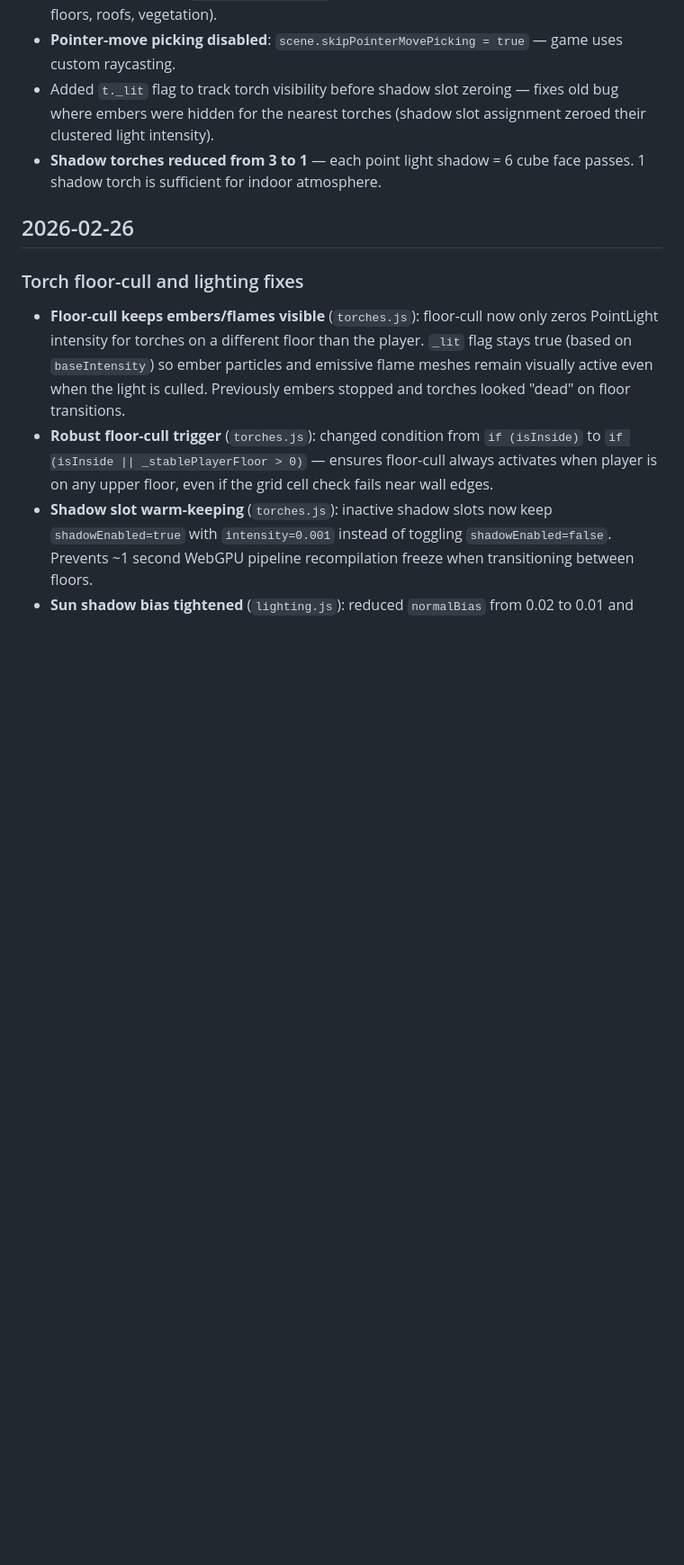
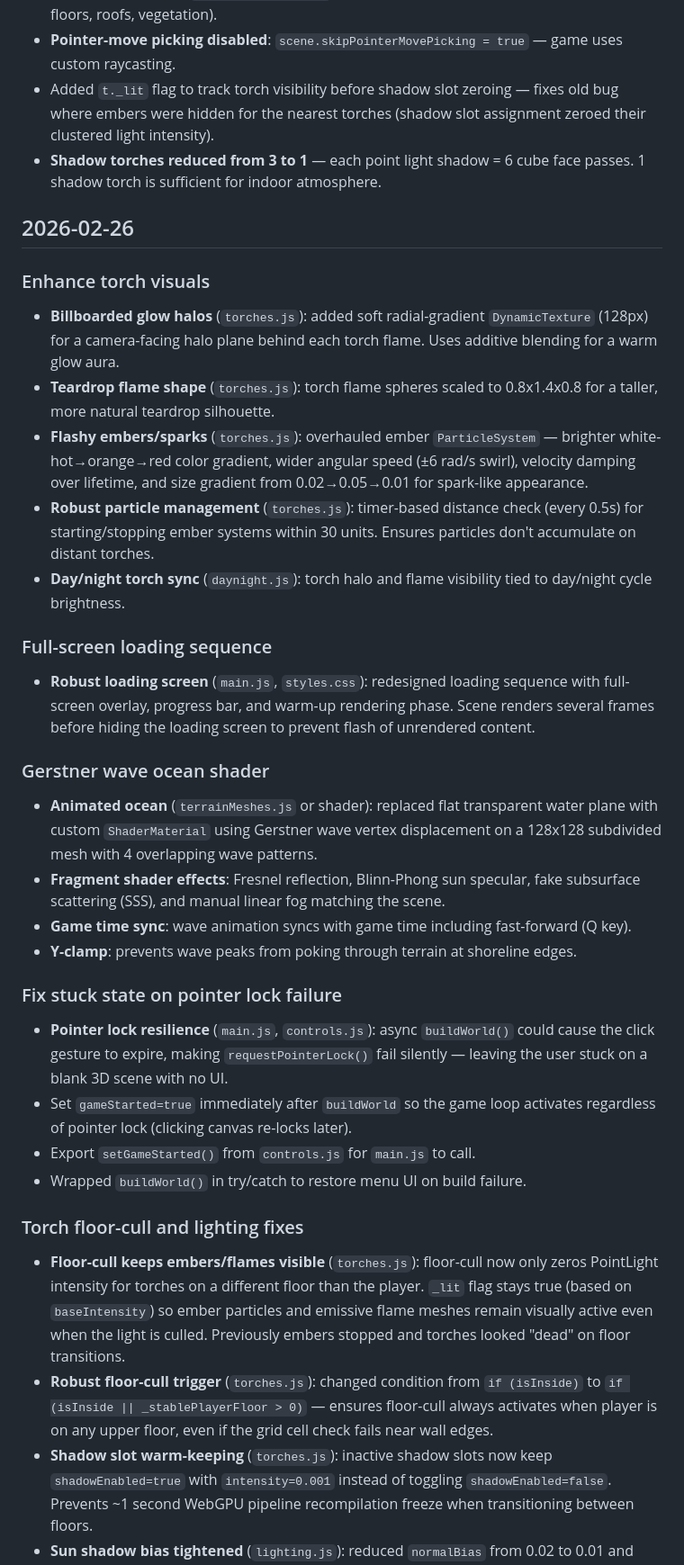
Before and after one commit to VictorZakharov/dark-strands, a Markdown page: DEV_JOURNAL.md, the part around the change. Shown at 90% size. Drawn GitHub-style; blank space fills up the shorter version.

Commit message:
Update dev journal with missing entries for torch visuals, ocean shader, loading sequence, and pointer lock fix
Co-Authored-By: Claude Opus 4.6 <noreply@anthropic.com>

```diff
--- a/DEV_JOURNAL.md
+++ b/DEV_JOURNAL.md
@@ -590,6 +590,28 @@
 
 ## 2026-02-26
 
+### Enhance torch visuals
+- **Billboarded glow halos** (`torches.js`): added soft radial-gradient `DynamicTexture` (128px) for a camera-facing halo plane behind each torch flame. Uses additive blending for a warm glow aura.
+- **Teardrop flame shape** (`torches.js`): torch flame spheres scaled to 0.8x1.4x0.8 for a taller, more natural teardrop silhouette.
+- **Flashy embers/sparks** (`torches.js`): overhauled ember `ParticleSystem` — brighter white-hot→orange→red color gradient, wider angular speed (±6 rad/s swirl), velocity damping over lifetime, and size gradient from 0.02→0.05→0.01 for spark-like appearance.
+- **Robust particle management** (`torches.js`): timer-based distance check (every 0.5s) for starting/stopping ember systems within 30 units. Ensures particles don't accumulate on distant torches.
+- **Day/night torch sync** (`daynight.js`): torch halo and flame visibility tied to day/night cycle brightness.
+
+### Full-screen loading sequence
+- **Robust loading screen** (`main.js`, `styles.css`): redesigned loading sequence with full-screen overlay, progress bar, and warm-up rendering phase. Scene renders several frames before hiding the loading screen to prevent flash of unrendered content.
+
+### Gerstner wave ocean shader
+- **Animated ocean** (`terrainMeshes.js` or shader): replaced flat transparent water plane with custom `ShaderMaterial` using Gerstner wave vertex displacement on a 128x128 subdivided mesh with 4 overlapping wave patterns.
+- **Fragment shader effects**: Fresnel reflection, Blinn-Phong sun specular, fake subsurface scattering (SSS), and manual linear fog matching the scene.
+- **Game time sync**: wave animation syncs with game time including fast-forward (Q key).
+- **Y-clamp**: prevents wave peaks from poking through terrain at shoreline edges.
+
+### Fix stuck state on pointer lock failure
+- **Pointer lock resilience** (`main.js`, `controls.js`): async `buildWorld()` could cause the click gesture to expire, making `requestPointerLock()` fail silently — leaving the user stuck on a blank 3D scene with no UI.
+- Set `gameStarted=true` immediately after `buildWorld` so the game loop activates regardless of pointer lock (clicking canvas re-locks later).
+- Export `setGameStarted()` from `controls.js` for `main.js` to call.
+- Wrapped `buildWorld()` in try/catch to restore menu UI on build failure.
+
 ### Torch floor-cull and lighting fixes
 - **Floor-cull keeps embers/flames visible** (`torches.js`): floor-cull now only zeros PointLight intensity for torches on a different floor than the player. `_lit` flag stays true (based on `baseIntensity`) so ember particles and emissive flame meshes remain visually active even when the light is culled. Previously embers stopped and torches looked "dead" on floor transitions.
 - **Robust floor-cull trigger** (`torches.js`): changed condition from `if (isInside)` to `if (isInside || _stablePlayerFloor > 0)` — ensures floor-cull always activates when player is on any upper floor, even if the grid cell check fails near wall edges.
```
Also changed, not shown: CLAUDE.md (+1 -1 lines).
